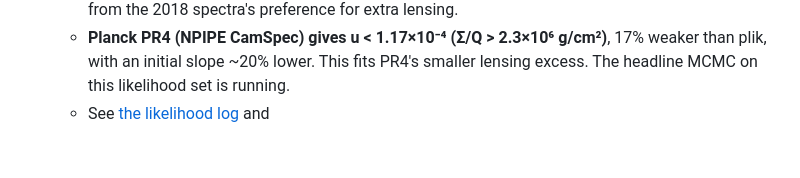
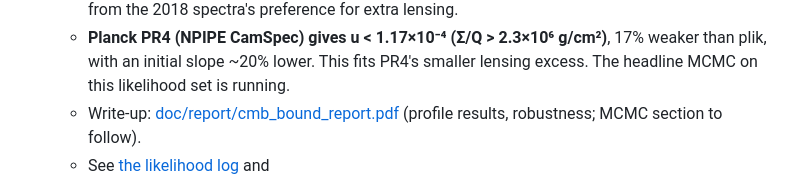
Before and after one commit to StephenJHardy/class_baryons, a Markdown page: doc/RESULTS.md, the part around the change. Rendered like a GitHub page; blank space fills up the shorter version.

```diff
--- a/doc/RESULTS.md
+++ b/doc/RESULTS.md
@@ -19,6 +19,7 @@ The project answers a conditional question: *if* compact, pressureless clumps ma
   - At u = 0 the pipeline reproduces Planck's own ΛCDM fit (plik χ² 2344.89 against 2344.94).
   - The profile rises almost linearly from u = 0: the data lean mildly against the coupling, possibly from the 2018 spectra's preference for extra lensing.
   - **Planck PR4 (NPIPE CamSpec) gives u < 1.17×10⁻⁴ (Σ/Q > 2.3×10⁶ g/cm²)**, 17% weaker than plik, with an initial slope ~20% lower. This fits PR4's smaller lensing excess. The headline MCMC on this likelihood set is running.
+  - Write-up: [doc/report/cmb_bound_report.pdf](report/cmb_bound_report.pdf) (profile results, robustness; MCMC section to follow).
   - See [the likelihood log](experiment_log/2026-09-26_m7_setup_and_published_bound_check.md) and ![profile](../figures/profile_u_plik_lite.png).
   - Simons Observatory + Planck would reach **u < 1.2×10⁻⁵ (Σ/Q > 2.2×10⁷ g/cm²)**, largely through lensing information in the damping tail.
   - The main degeneracies are with θ_s and ω_b.
```
Also changed, not shown: figures/report_limits.png (added), figures/report_profiles.png (added), 6 other files.
